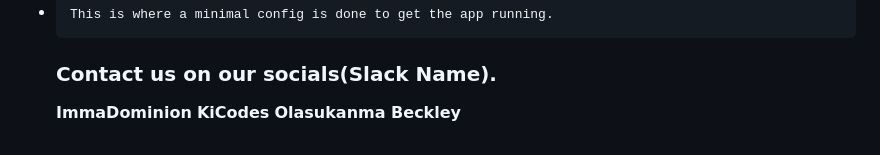
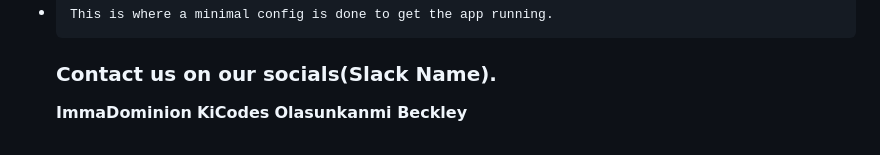
Before and after one commit to hngx-org/brainstorm-ai, a Markdown page: README.md, the part around the change. GitHub-like rendering.

Commit message:
Update README.md
fixed a spelling error

```diff
--- a/README.md
+++ b/README.md
@@ -131,4 +131,4 @@ lib
   ### Contact us on our socials(Slack Name).
   **ImmaDominion**
   **KiCodes**
-  **Olasukanma Beckley**
+  **Olasunkanmi Beckley**
```
